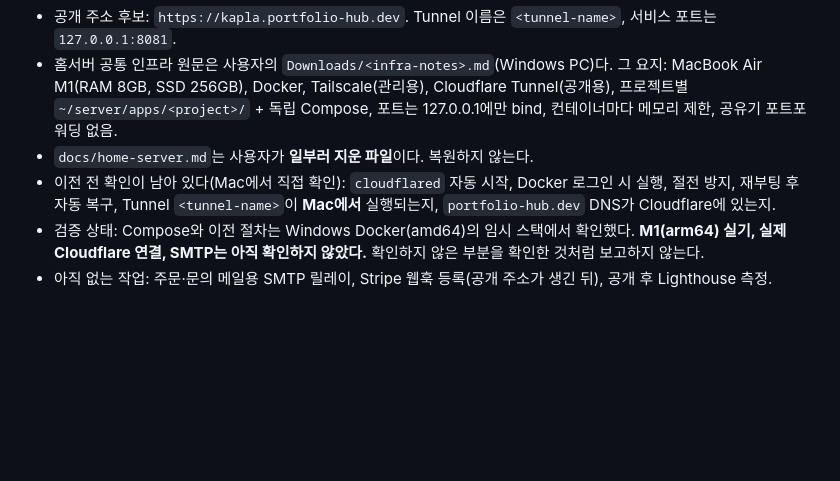
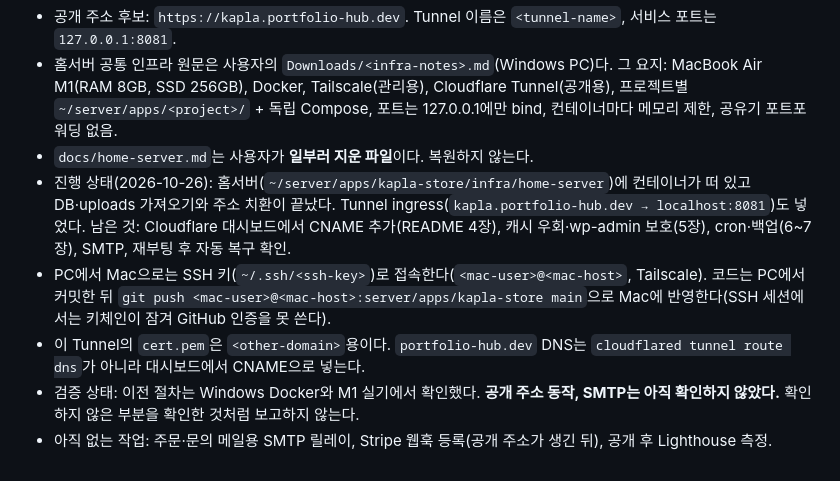
Before and after one commit to ottuck/kapla-store, a Markdown page: CLAUDE.md, the part around the change. Drawn GitHub-style; blank space fills up the shorter version.

```diff
--- a/CLAUDE.md
+++ b/CLAUDE.md
@@ -25,6 +25,8 @@
 - 공개 주소 후보: `https://kapla.portfolio-hub.dev`. Tunnel 이름은 `<tunnel-name>`, 서비스 포트는 `127.0.0.1:8081`.
 - 홈서버 공통 인프라 원문은 사용자의 `Downloads/<infra-notes>.md`(Windows PC)다. 그 요지: MacBook Air M1(RAM 8GB, SSD 256GB), Docker, Tailscale(관리용), Cloudflare Tunnel(공개용), 프로젝트별 `~/server/apps/<project>/` + 독립 Compose, 포트는 127.0.0.1에만 bind, 컨테이너마다 메모리 제한, 공유기 포트포워딩 없음.
 - `docs/home-server.md`는 사용자가 **일부러 지운 파일**이다. 복원하지 않는다.
-- 이전 전 확인이 남아 있다(Mac에서 직접 확인): `cloudflared` 자동 시작, Docker 로그인 시 실행, 절전 방지, 재부팅 후 자동 복구, Tunnel `<tunnel-name>`이 **Mac에서** 실행되는지, `portfolio-hub.dev` DNS가 Cloudflare에 있는지.
-- 검증 상태: Compose와 이전 절차는 Windows Docker(amd64)의 임시 스택에서 확인했다. **M1(arm64) 실기, 실제 Cloudflare 연결, SMTP는 아직 확인하지 않았다.** 확인하지 않은 부분을 확인한 것처럼 보고하지 않는다.
+- 진행 상태(2026-10-26): 홈서버(`~/server/apps/kapla-store/infra/home-server`)에 컨테이너가 떠 있고 DB·uploads 가져오기와 주소 치환이 끝났다. Tunnel ingress(`kapla.portfolio-hub.dev → localhost:8081`)도 넣었다. 남은 것: Cloudflare 대시보드에서 CNAME 추가(README 4장), 캐시 우회·wp-admin 보호(5장), cron·백업(6~7장), SMTP, 재부팅 후 자동 복구 확인.
+- PC에서 Mac으로는 SSH 키(`~/.ssh/<ssh-key>`)로 접속한다(`<mac-user>@<mac-host>`, Tailscale). 코드는 PC에서 커밋한 뒤 `git push <mac-user>@<mac-host>:server/apps/kapla-store main`으로 Mac에 반영한다(SSH 세션에서는 키체인이 잠겨 GitHub 인증을 못 쓴다).
+- 이 Tunnel의 `cert.pem`은 `<other-domain>`용이다. `portfolio-hub.dev` DNS는 `cloudflared tunnel route dns`가 아니라 대시보드에서 CNAME으로 넣는다.
+- 검증 상태: 이전 절차는 Windows Docker와 M1 실기에서 확인했다. **공개 주소 동작, SMTP는 아직 확인하지 않았다.** 확인하지 않은 부분을 확인한 것처럼 보고하지 않는다.
 - 아직 없는 작업: 주문·문의 메일용 SMTP 릴레이, Stripe 웹훅 등록(공개 주소가 생긴 뒤), 공개 후 Lighthouse 측정.
```
Also changed, not shown: infra/home-server/README.md (+13 -4 lines).
